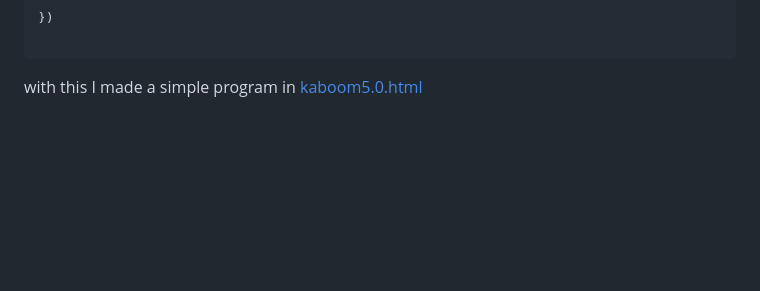
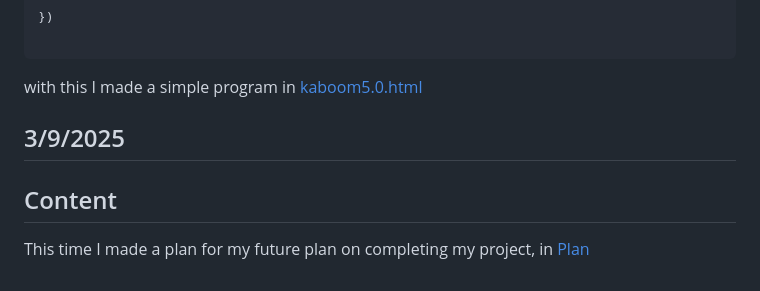
Before and after one commit to billyl1116/sep11-freedom-project, a Markdown page: tool/learning-log.md, the part around the change. Drawn GitHub-style; blank space fills up the shorter version.

````diff
--- a/tool/learning-log.md
+++ b/tool/learning-log.md
@@ -652,3 +652,9 @@ loop(0.5, () => {
 ```
 
 with this I made a simple program in [kaboom5.0.html](../kaboom5.0.html)
+
+## 3/9/2025
+
+## Content
+
+This time I made a plan for my future plan on completing my project, in [Plan](../prep/plan.html)
````
